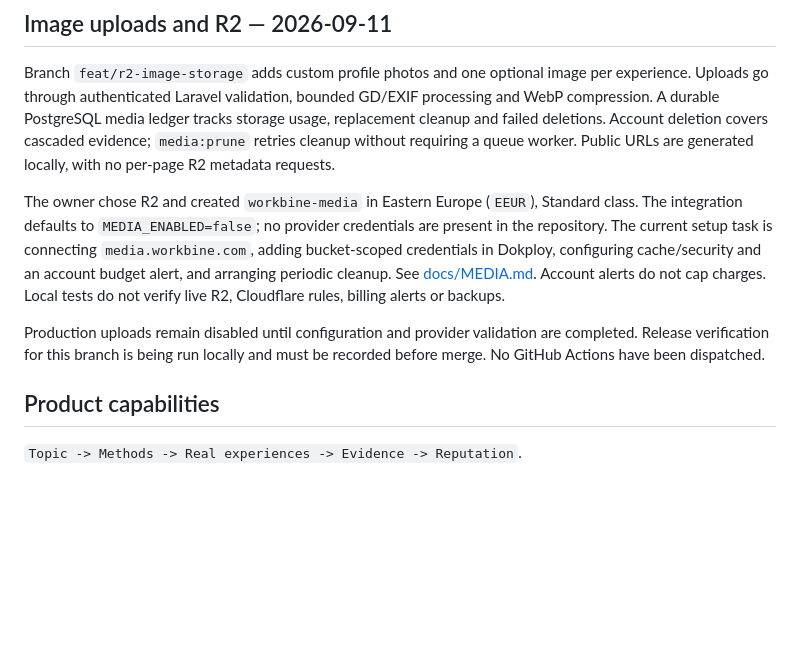
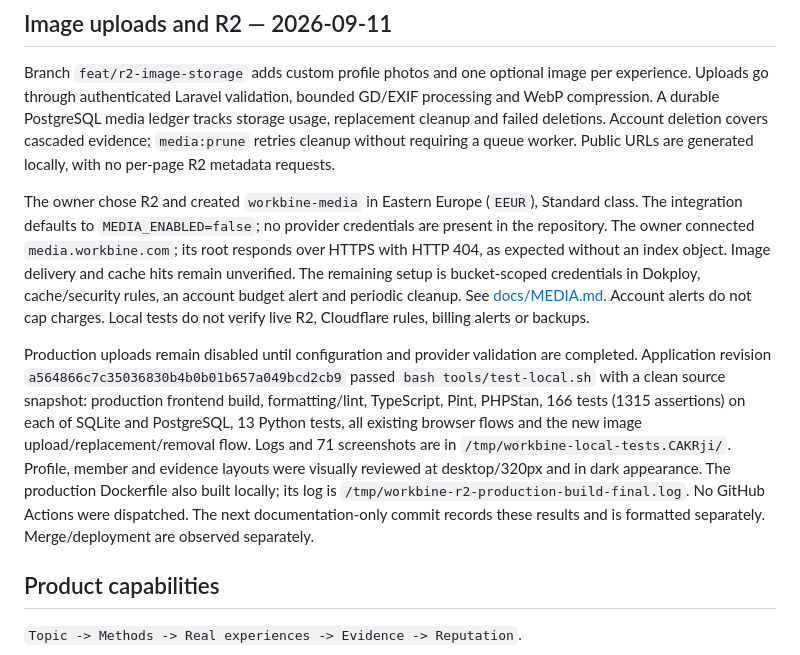
Before and after one commit to MihaiBarascu/workbine, a Markdown page: docs/STATUS.md, the part around the change. GitHub-like rendering; blank space fills up the shorter version.

Commit message:
Record R2 validation and current bucket setup

```diff
--- a/docs/STATUS.md
+++ b/docs/STATUS.md
@@ -103,15 +103,24 @@ Public URLs are generated locally, with no per-page R2 metadata requests.
 
 The owner chose R2 and created `workbine-media` in Eastern Europe (`EEUR`),
 Standard class. The integration defaults to `MEDIA_ENABLED=false`; no provider
-credentials are present in the repository. The current setup task is connecting
-`media.workbine.com`, adding bucket-scoped credentials in Dokploy, configuring
-cache/security and an account budget alert, and arranging periodic cleanup.
+credentials are present in the repository. The owner connected `media.workbine.com`; its root responds over HTTPS with
+HTTP 404, as expected without an index object. Image delivery and cache hits
+remain unverified. The remaining setup is bucket-scoped credentials in Dokploy,
+cache/security rules, an account budget alert and periodic cleanup.
 See [docs/MEDIA.md](MEDIA.md). Account alerts do not cap charges. Local tests do
 not verify live R2, Cloudflare rules, billing alerts or backups.
 
 Production uploads remain disabled until configuration and provider validation
-are completed. Release verification for this branch is being run locally and
-must be recorded before merge. No GitHub Actions have been dispatched.
+are completed. Application revision `a564866c7c35036830b4b0b01b657a049bcd2cb9`
+passed `bash tools/test-local.sh` with a clean source snapshot: production frontend
+build, formatting/lint, TypeScript, Pint, PHPStan, 166 tests (1315 assertions) on
+each of SQLite and PostgreSQL, 13 Python tests, all existing browser flows and
+the new image upload/replacement/removal flow. Logs and 71 screenshots are in
+`/tmp/workbine-local-tests.CAKRji/`. Profile, member and evidence layouts were
+visually reviewed at desktop/320px and in dark appearance. The production
+Dockerfile also built locally; its log is `/tmp/workbine-r2-production-build-final.log`.
+No GitHub Actions were dispatched. The next documentation-only commit records
+these results and is formatted separately. Merge/deployment are observed separately.
 
 ## Product capabilities
 
```
